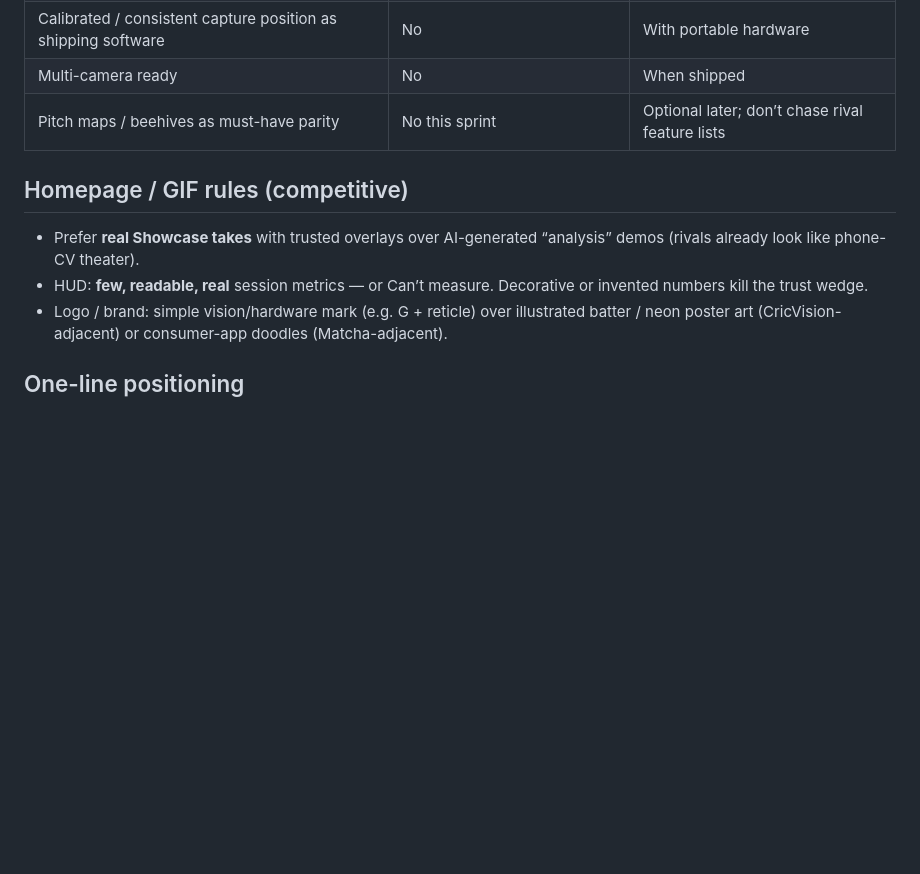
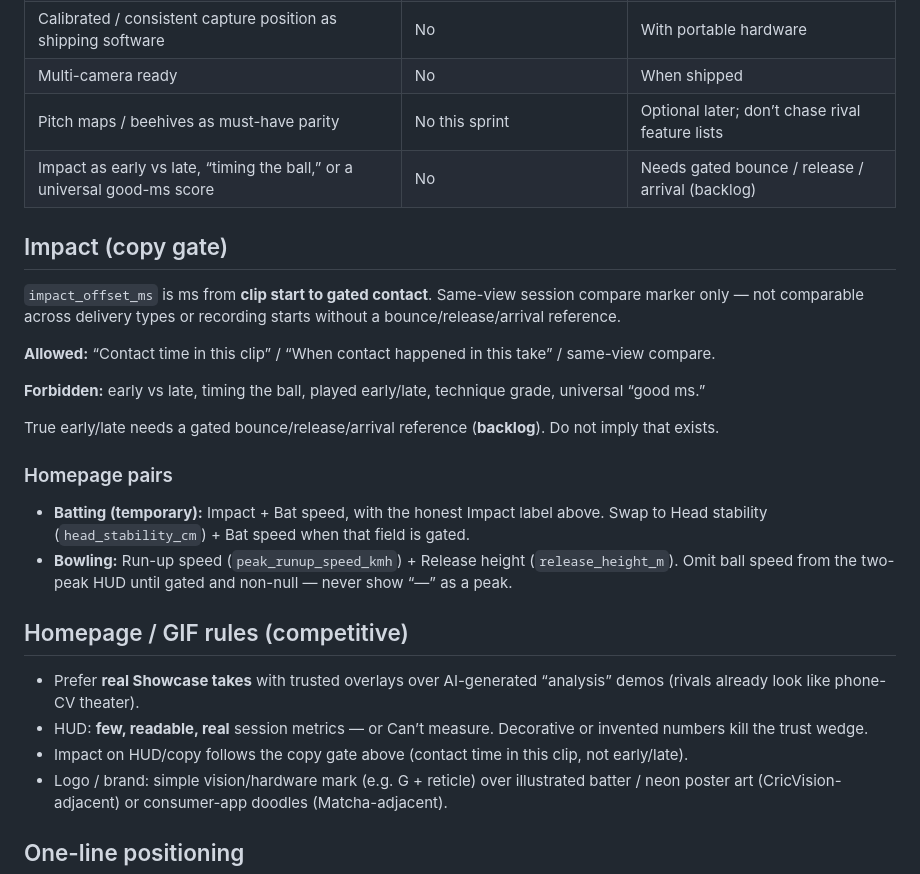
Before and after one commit to ptirupat/gabriella-systems, a Markdown page: docs/competitive-positioning.md, the part around the change. GitHub-like rendering; blank space fills up the shorter version.

```diff
--- a/docs/competitive-positioning.md
+++ b/docs/competitive-positioning.md
@@ -42,11 +42,28 @@ Hawk-Eye — elite multi-camera tracking; not our academy-net price or form fact
 | Calibrated / consistent capture position as shipping software | No | With portable hardware |
 | Multi-camera ready | No | When shipped |
 | Pitch maps / beehives as must-have parity | No this sprint | Optional later; don’t chase rival feature lists |
+| Impact as early vs late, “timing the ball,” or a universal good-ms score | No | Needs gated bounce / release / arrival (backlog) |
+
+## Impact (copy gate)
+
+`impact_offset_ms` is ms from **clip start to gated contact**. Same-view session compare marker only — not comparable across delivery types or recording starts without a bounce/release/arrival reference.
+
+**Allowed:** “Contact time in this clip” / “When contact happened in this take” / same-view compare.
+
+**Forbidden:** early vs late, timing the ball, played early/late, technique grade, universal “good ms.”
+
+True early/late needs a gated bounce/release/arrival reference (**backlog**). Do not imply that exists.
+
+### Homepage pairs
+
+- **Batting (temporary):** Impact + Bat speed, with the honest Impact label above. Swap to Head stability (`head_stability_cm`) + Bat speed when that field is gated.
+- **Bowling:** Run-up speed (`peak_runup_speed_kmh`) + Release height (`release_height_m`). Omit ball speed from the two-peak HUD until gated and non-null — never show “—” as a peak.
 
 ## Homepage / GIF rules (competitive)
 
 - Prefer **real Showcase takes** with trusted overlays over AI-generated “analysis” demos (rivals already look like phone-CV theater).
 - HUD: **few, readable, real** session metrics — or Can’t measure. Decorative or invented numbers kill the trust wedge.
+- Impact on HUD/copy follows the copy gate above (contact time in this clip, not early/late).
 - Logo / brand: simple vision/hardware mark (e.g. G + reticle) over illustrated batter / neon poster art (CricVision-adjacent) or consumer-app doodles (Matcha-adjacent).
 
 ## One-line positioning
```
Also changed, not shown: docs/homepage-hud-metrics.md (+27 -37 lines).
